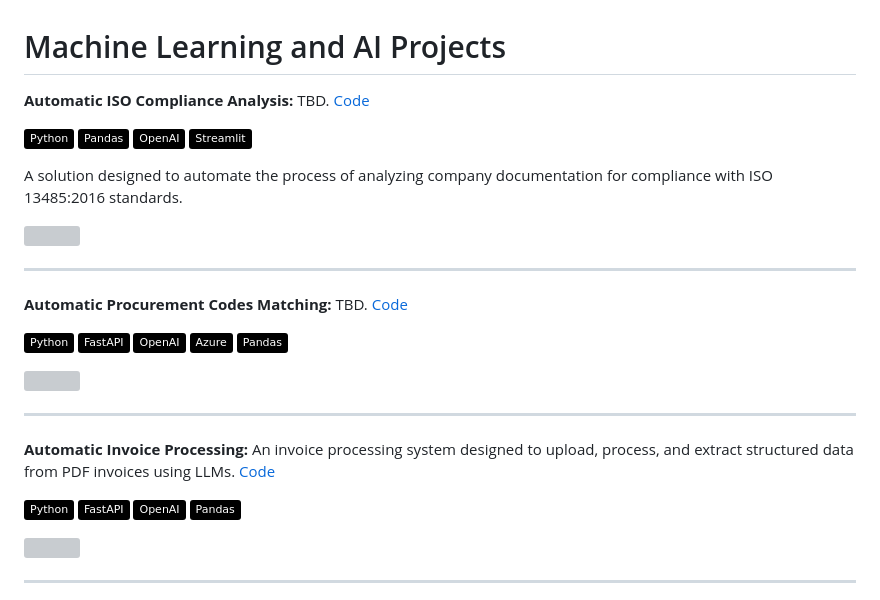
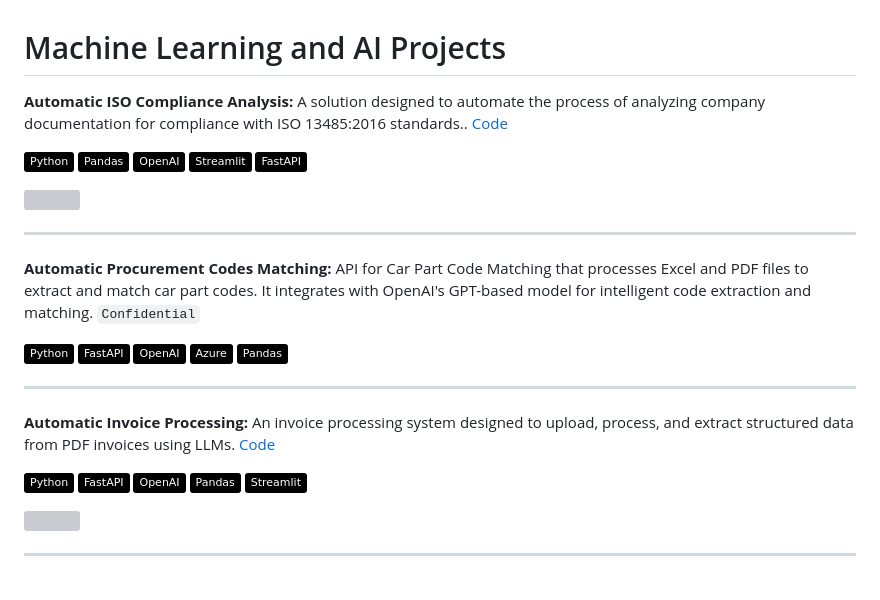
Before and after one commit to danvargg/danvargg, a Markdown page: docs/projects/README.md, the part around the change printed below. Rendered like a GitHub page; badges without logos; grey boxes are pictures that could not be loaded.

Commit message:
adds uycc.

```diff
--- a/docs/projects/README.md
+++ b/docs/projects/README.md
@@ -1,19 +1,19 @@
 # Machine Learning and AI Projects
 
-**Automatic ISO Compliance Analysis:** TBD. [Code](https://github.com/danvargg/audit-agent)
+**Automatic ISO Compliance Analysis:** A solution designed to automate the process of analyzing company documentation for compliance with ISO 13485:2016 standards.. [Code](https://github.com/danvargg/audit-agent)
 
 ![Python](https://img.shields.io/badge/-Python-000000?style=flat&logo=Python)
 ![Pandas](https://img.shields.io/badge/-Pandas-000000?style=flat&logo=Pandas)
 ![OpenAI](https://img.shields.io/badge/-OpenAI-000000?style=flat&logo=OpenAI)
 ![Streamlit](https://img.shields.io/badge/-Streamlit-000000?style=flat&logo=Streamlit)
-
-A solution designed to automate the process of analyzing company documentation for compliance with ISO 13485:2016 standards.
+![FastAPI](https://img.shields.io/badge/-FastAPI-000000?style=flat&logo=FastAPI)
 
 <img width=30% height=30%  src="https://github.com/danvargg/audit-agent/blob/main/img/ui.png">
 
 ---
 
-**Automatic Procurement Codes Matching:** TBD. [Code](TBD)
+**Automatic Procurement Codes Matching:** API for Car Part Code Matching that processes Excel and PDF files to extract
+and match car part codes. It integrates with OpenAI's GPT-based model for intelligent code extraction and matching. `Confidential`
 
 ![Python](https://img.shields.io/badge/-Python-000000?style=flat&logo=Python)
 ![FastAPI](https://img.shields.io/badge/-FastAPI-000000?style=flat&logo=FastAPI)
@@ -31,6 +29,7 @@ A solution designed to automate the process of analyzing company documentation f
 ![FastAPI](https://img.shields.io/badge/-FastAPI-000000?style=flat&logo=FastAPI)
 ![OpenAI](https://img.shields.io/badge/-OpenAI-000000?style=flat&logo=OpenAI)
 ![Pandas](https://img.shields.io/badge/-Pandas-000000?style=flat&logo=Pandas)
+![Streamlit](https://img.shields.io/badge/-Streamlit-000000?style=flat&logo=Streamlit)
 
 <img width=50% height=50%  src="https://github.com/danvargg/invoice-processor/blob/main/img/ui.png">
 
```
Also changed, not shown: other parts of docs/projects/README.md (+0 -2 lines).
